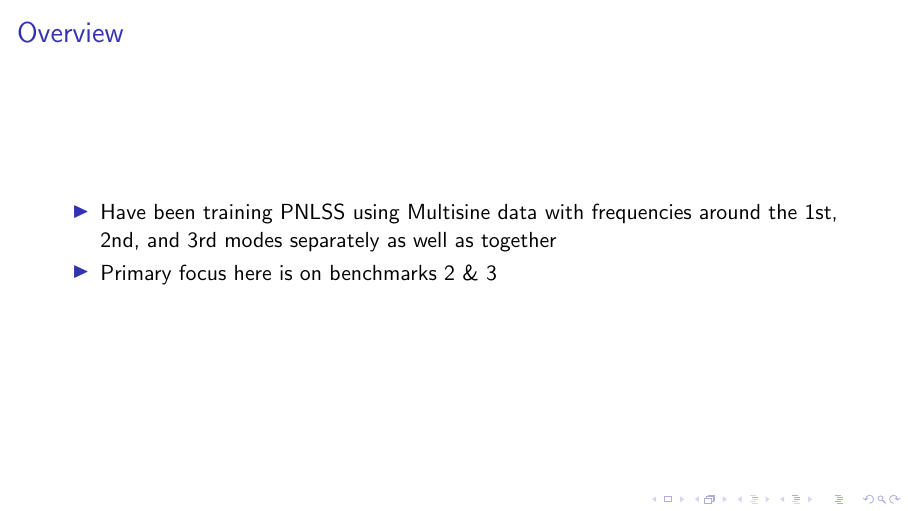
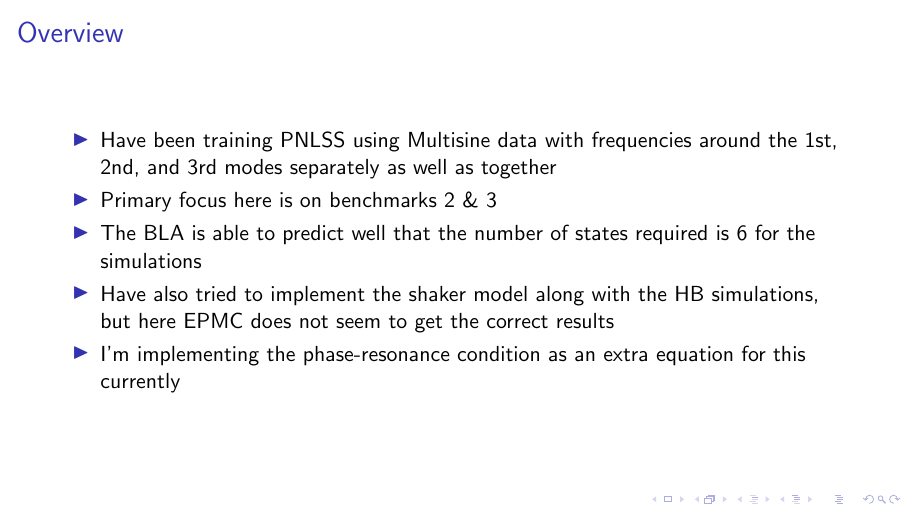
Before and after one commit to rice-trc/project2.2, LaTeX slides (presentations/meeting5/nidish_meeting5/nidish_meeting5.tex): page 2 of 4. Compiled offline with pdfLaTeX.

Commit message:
Adding slides for meeting5

```diff
--- a/presentations/meeting5/nidish_meeting5/nidish_meeting5.tex
+++ b/presentations/meeting5/nidish_meeting5/nidish_meeting5.tex
@@ -16,6 +16,13 @@
   \item Have been training PNLSS using Multisine data with frequencies
     around the 1st, 2nd, and 3rd modes separately as well as together
   \item Primary focus here is on benchmarks 2 \& 3
+  \item The BLA is able to predict well that the number of states
+    required is 6 for the simulations
+  \item Have also tried to implement the shaker model along with the
+    HB simulations, but here EPMC does not seem to get the correct
+    results
+  \item I'm implementing the phase-resonance condition as an extra
+    equation for this currently
   \end{itemize}
 \end{frame}
 
```
Also changed, not shown: presentations/meeting5/nidish_meeting5/nidish_meeting5.pdf.
